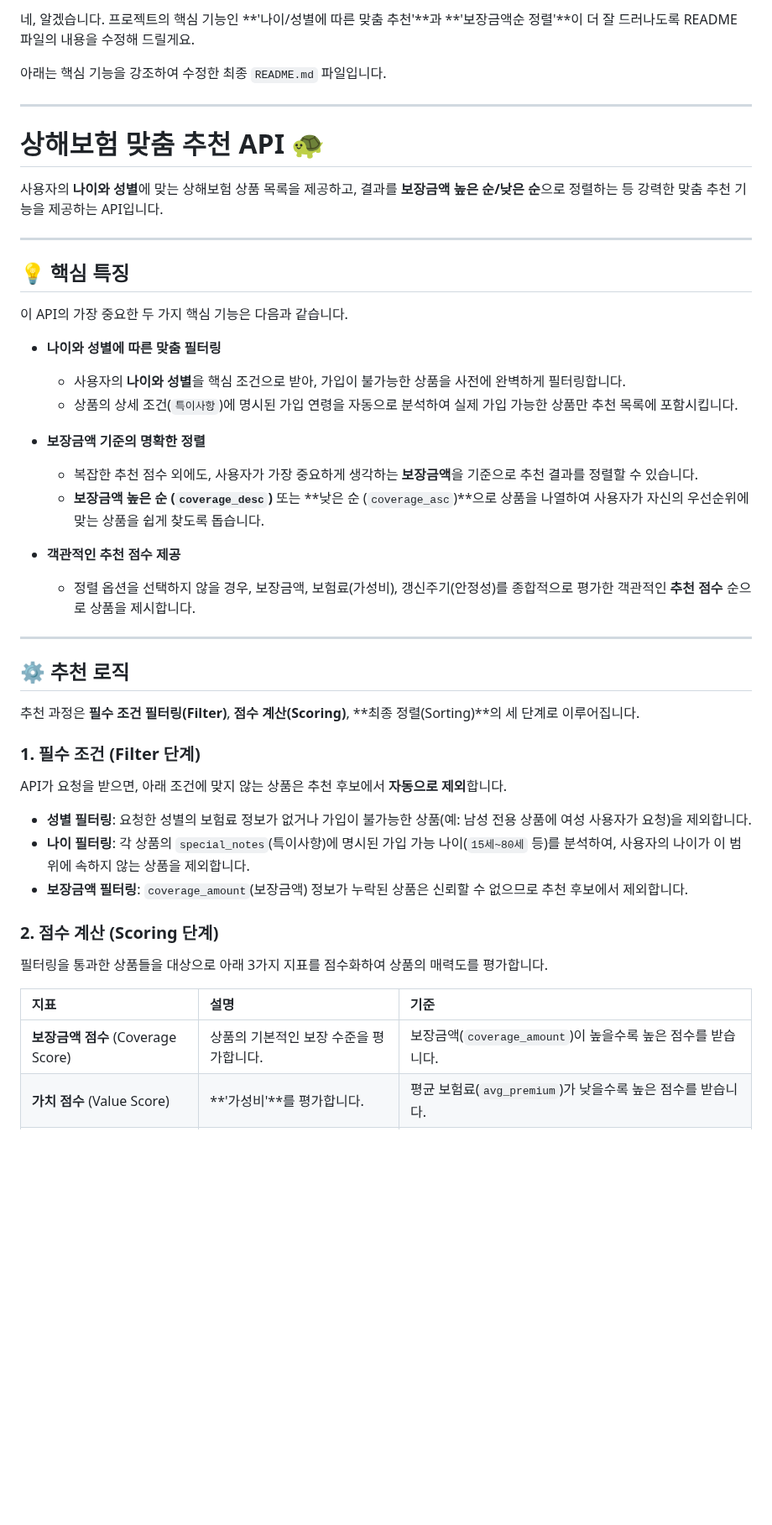
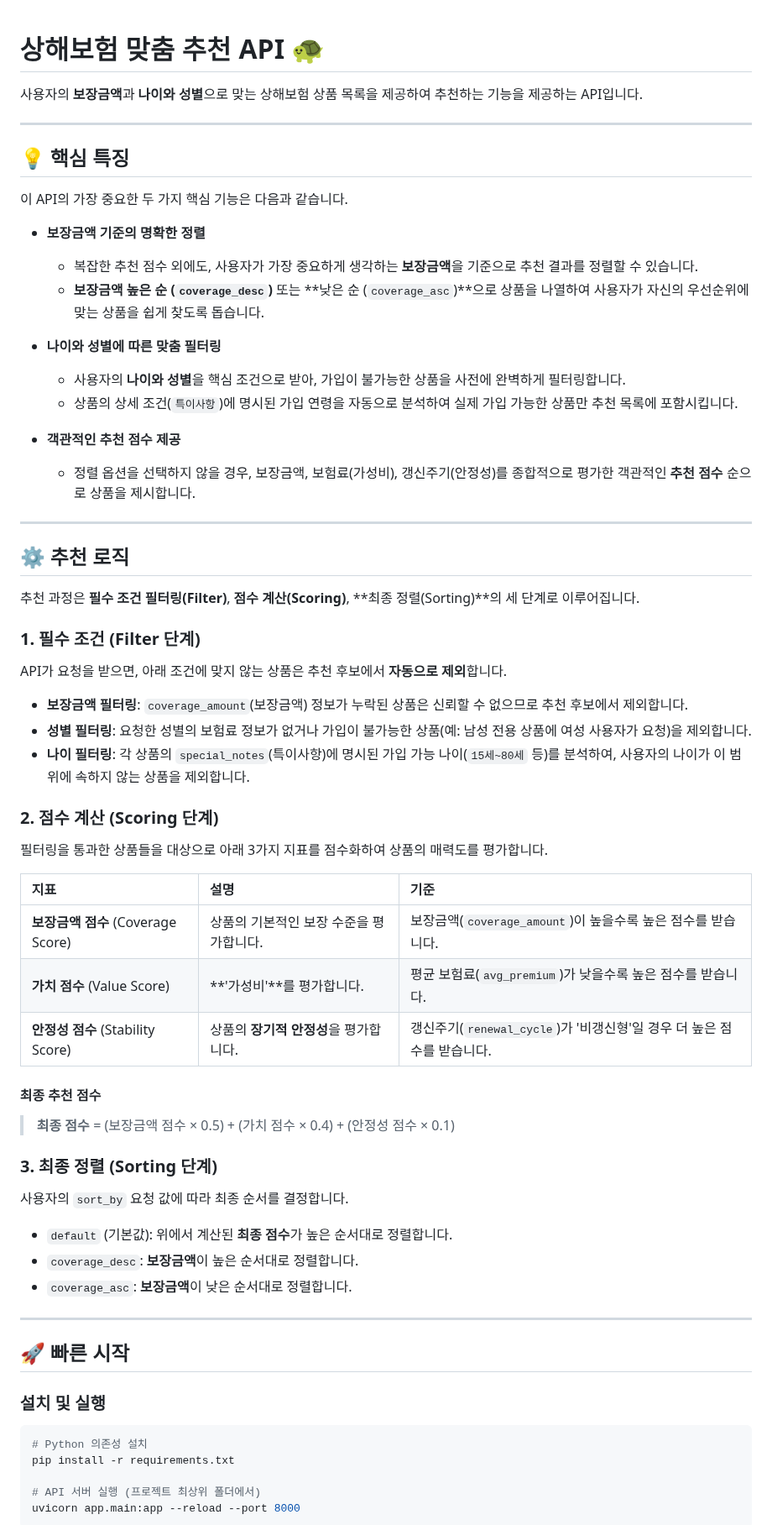
Before and after one commit to wlghksw/InsuranceProject, a Markdown page: README.md, the part around one of its changes. Shown at 84% size. Rendered like a GitHub page; blank space fills up the shorter version.

````diff
--- a/README.md
+++ b/README.md
@@ -1,12 +1,6 @@
-네, 알겠습니다. 프로젝트의 핵심 기능인 \*\*'나이/성별에 따른 맞춤 추천'\*\*과 \*\*'보장금액순 정렬'\*\*이 더 잘 드러나도록 README 파일의 내용을 수정해 드릴게요.
-
-아래는 핵심 기능을 강조하여 수정한 최종 `README.md` 파일입니다.
-
------
-
 # 상해보험 맞춤 추천 API 🐢
 
-사용자의 **나이와 성별**에 맞는 상해보험 상품 목록을 제공하고, 결과를 **보장금액 높은 순/낮은 순**으로 정렬하는 등 강력한 맞춤 추천 기능을 제공하는 API입니다.
+사용자의 **보장금액**과 **나이와 성별**으로 맞는 상해보험 상품 목록을 제공하여 추천하는 기능을 제공하는 API입니다.
 
 -----
 
@@ -14,15 +8,15 @@
 
 이 API의 가장 중요한 두 가지 핵심 기능은 다음과 같습니다.
 
+  * **보장금액 기준의 명확한 정렬**
+
+      * 복잡한 추천 점수 외에도, 사용자가 가장 중요하게 생각하는 **보장금액**을 기준으로 추천 결과를 정렬할 수 있습니다.
+      * **보장금액 높은 순 (`coverage_desc`)** 또는 \*\*낮은 순 (`coverage_asc`)\*\*으로 상품을 나열하여 사용자가 자신의 우선순위에 맞는 상품을 쉽게 찾도록 돕습니다.
+
   * **나이와 성별에 따른 맞춤 필터링**
 
       * 사용자의 **나이와 성별**을 핵심 조건으로 받아, 가입이 불가능한 상품을 사전에 완벽하게 필터링합니다.
       * 상품의 상세 조건(`특이사항`)에 명시된 가입 연령을 자동으로 분석하여 실제 가입 가능한 상품만 추천 목록에 포함시킵니다.
-
-  * **보장금액 기준의 명확한 정렬**
-
-      * 복잡한 추천 점수 외에도, 사용자가 가장 중요하게 생각하는 **보장금액**을 기준으로 추천 결과를 정렬할 수 있습니다.
-      * **보장금액 높은 순 (`coverage_desc`)** 또는 \*\*낮은 순 (`coverage_asc`)\*\*으로 상품을 나열하여 사용자가 자신의 우선순위에 맞는 상품을 쉽게 찾도록 돕습니다.
 
   * **객관적인 추천 점수 제공**
 
@@ -38,9 +32,10 @@
 
 API가 요청을 받으면, 아래 조건에 맞지 않는 상품은 추천 후보에서 **자동으로 제외**합니다.
 
+  * **보장금액 필터링**: `coverage_amount`(보장금액) 정보가 누락된 상품은 신뢰할 수 없으므로 추천 후보에서 제외합니다.
   * **성별 필터링**: 요청한 성별의 보험료 정보가 없거나 가입이 불가능한 상품(예: 남성 전용 상품에 여성 사용자가 요청)을 제외합니다.
   * **나이 필터링**: 각 상품의 `special_notes`(특이사항)에 명시된 가입 가능 나이(`15세~80세` 등)를 분석하여, 사용자의 나이가 이 범위에 속하지 않는 상품을 제외합니다.
-  * **보장금액 필터링**: `coverage_amount`(보장금액) 정보가 누락된 상품은 신뢰할 수 없으므로 추천 후보에서 제외합니다.
+
 
 ### 2\. 점수 계산 (Scoring 단계)
 
@@ -50,3 +45,31 @@ API가 요청을 받으면, 아래 조건에 맞지 않는 상품은 추천 후
 | :-------------------- | :------------------------------------------- | :------------------------------------------------------------------- |
 | **보장금액 점수** (Coverage Score) | 상품의 기본적인 보장 수준을 평가합니다.            | 보장금액(`coverage_amount`)이 높을수록 높은 점수를 받습니다.         |
 | **가치 점수** (Value Score)     | \*\*'가성비'\*\*를 평가합니다.                 | 평균 보험료(`avg_premium`)가 낮을수록 높은 점수를 받습니다.          |
+| **안정성 점수** (Stability Score) | 상품의 **장기적 안정성**을 평가합니다. | 갱신주기(`renewal_cycle`)가 '비갱신형'일 경우 더 높은 점수를 받습니다. |
+
+#### 최종 추천 점수
+
+> **최종 점수** = (보장금액 점수 × 0.5) + (가치 점수 × 0.4) + (안정성 점수 × 0.1)
+
+### 3\. 최종 정렬 (Sorting 단계)
+
+사용자의 `sort_by` 요청 값에 따라 최종 순서를 결정합니다.
+
+  * `default` (기본값): 위에서 계산된 **최종 점수**가 높은 순서대로 정렬합니다.
+  * `coverage_desc`: **보장금액**이 높은 순서대로 정렬합니다.
+  * `coverage_asc`: **보장금액**이 낮은 순서대로 정렬합니다.
+
+-----
+
+## 🚀 빠른 시작
+
+### 설치 및 실행
+
+```bash
+# Python 의존성 설치
+pip install -r requirements.txt
+
+# API 서버 실행 (프로젝트 최상위 폴더에서)
+uvicorn app.main:app --reload --port 8000
+```
+
````
Also changed, not shown: other parts of README.md (+34 -0 lines).
